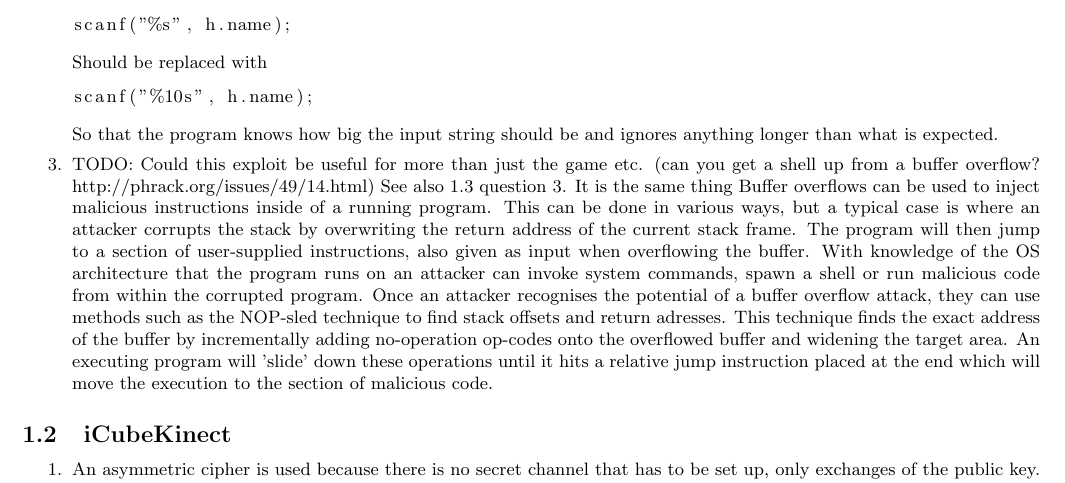
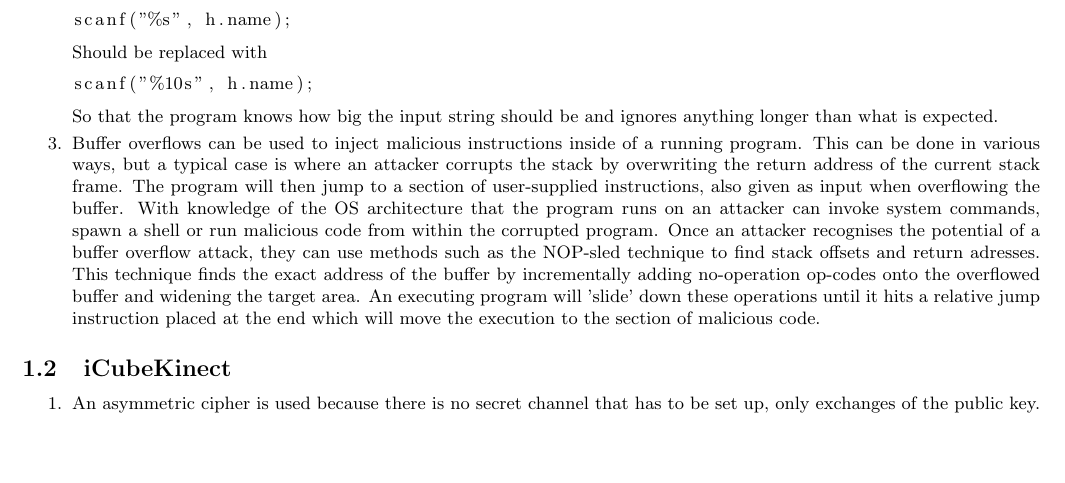
Before and after one commit to Mistty/ELEC5616, a LaTeX document (project_kd/common_vulns/docs/report.tex): part of page 1 of 2, cut so that both start at the same text, the shorter picture padded with empty space. Compiled offline with pdfLaTeX.

Commit message:
Formatting

```diff
--- a/project_kd/common_vulns/docs/report.tex
+++ b/project_kd/common_vulns/docs/report.tex
@@ -99,7 +99,7 @@ scanf("%10s", h.name);
 \end{lstlisting}
 So that the program knows how big the input string should be and ignores anything longer than what is expected.
 
-\item TODO: Could this exploit be useful for more than just the game etc. (can you get a shell up from a buffer overflow? http://phrack.org/issues/49/14.html) See also 1.3 question 3. It is the same thing
+\item
 Buffer overflows can be used to inject malicious instructions inside of a running program. This can be done in various ways, but a typical case is where an attacker corrupts the stack by overwriting the return address of the current stack frame. The program will then jump to a section of user-supplied instructions, also given as input when overflowing the buffer. With knowledge of the OS architecture that the program runs on an attacker can invoke system commands, spawn a shell or run malicious code from within the corrupted program. Once an attacker recognises the potential of a buffer overflow attack, they can use methods such as the NOP-sled technique to find stack offsets and return adresses. This technique finds the exact address of the buffer by incrementally adding no-operation op-codes onto the overflowed buffer and widening the target area. An executing program will 'slide' down these operations until it hits a relative jump instruction placed at the end which will move the execution to the section of malicious code.
 \end{enumerate}
 
```
